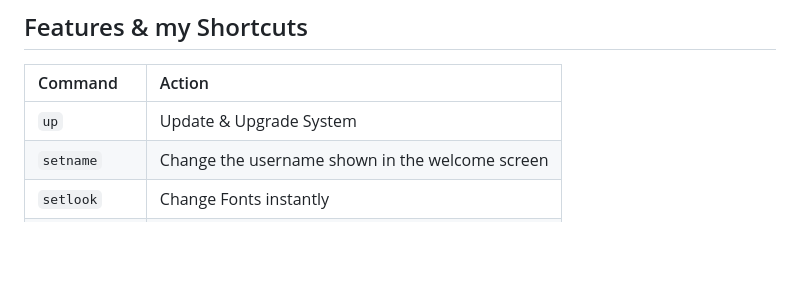
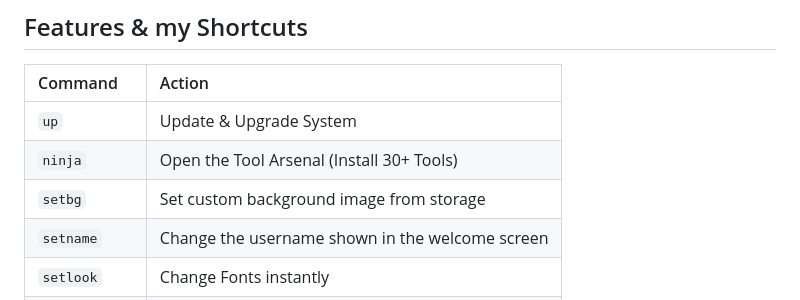
Before and after one commit to Worthiit/My-termux-zsh, a Markdown page: README.md, the part around the change. Rendered like a GitHub page; blank space fills up the shorter version.

```diff
--- a/README.md
+++ b/README.md
@@ -28,6 +28,8 @@ bash -c "$(curl -fsSL https://raw.githubusercontent.com/Worthiit/My-termux-zsh/m
 | Command | Action |
 | :--- | :--- |
 | `up` | Update & Upgrade System |
+| `ninja` | Open the Tool Arsenal (Install 30+ Tools) |
+| `setbg` | Set custom background image from storage |
 | `setname` | Change the username shown in the welcome screen |
 | `setlook` | Change Fonts instantly |
 | `setstyle`| Change Color Scheme |
```
